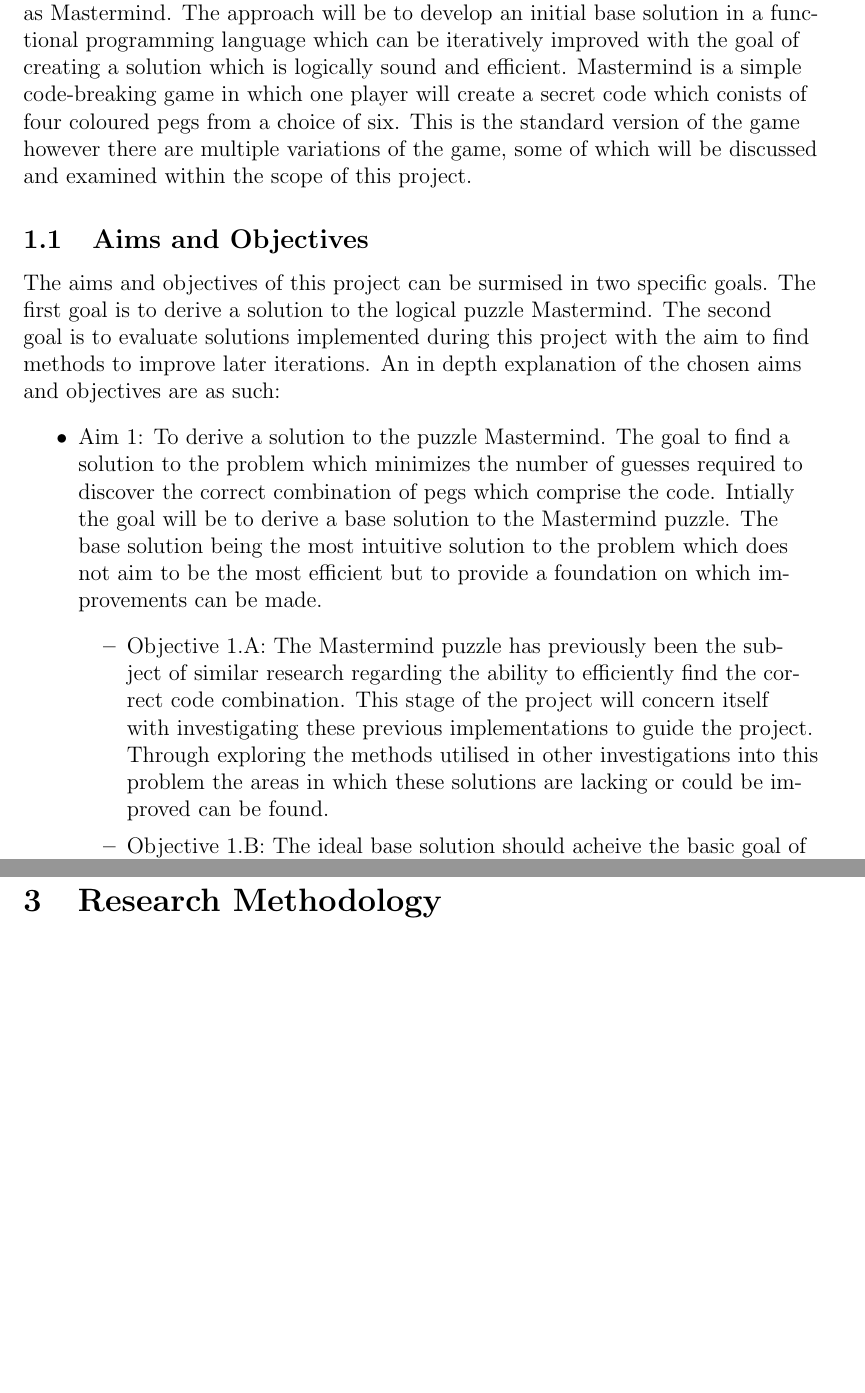
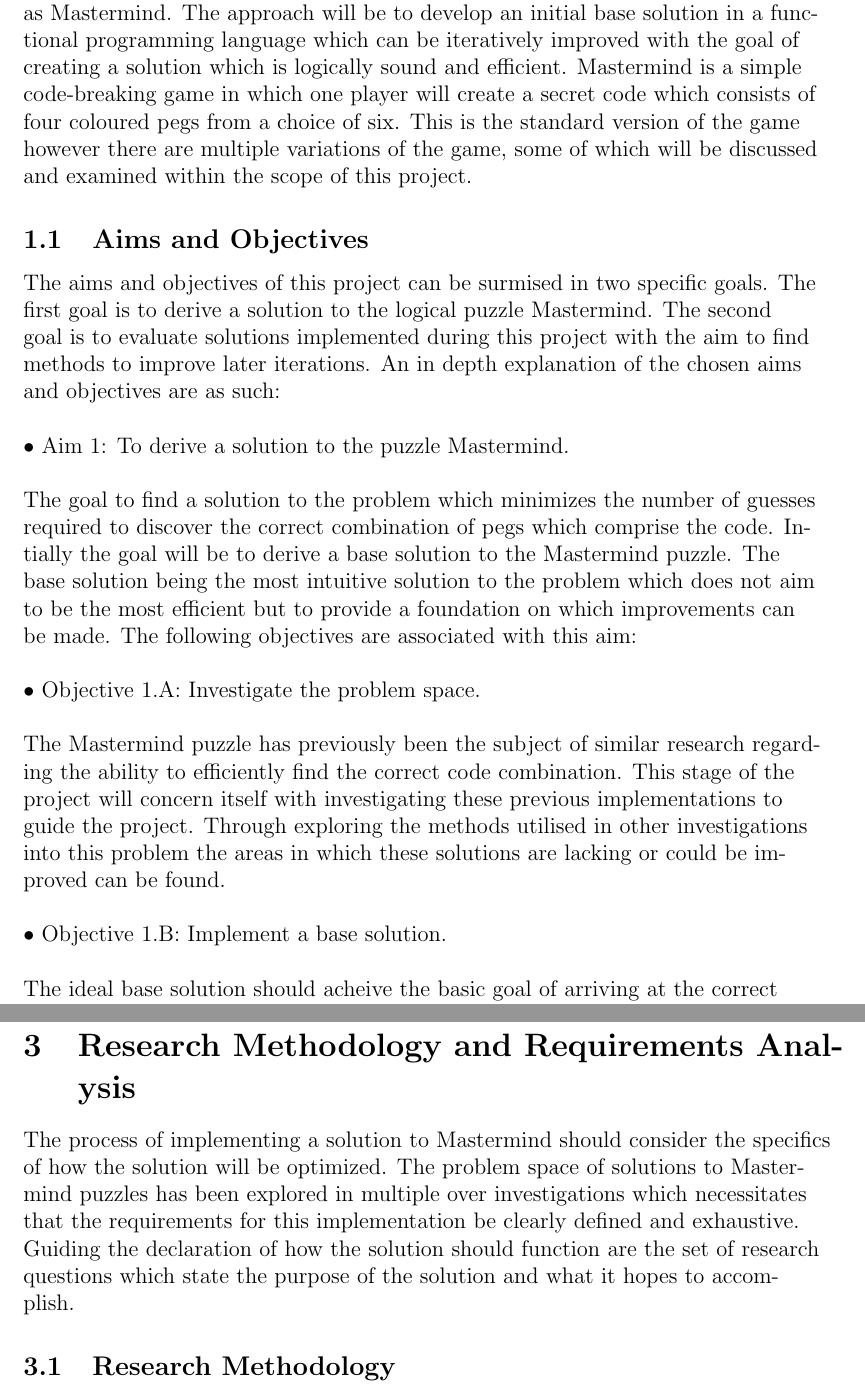
Before and after one commit to KoilDoch/Hons-Logical-Puzzle-Solutions, a LaTeX paper (Deliverable 1.tex): two parts of pages 4 and 11 of 16, joined at a grey line, cut so that both start at the same text, the shorter picture padded with empty space. Compiled offline with pdfLaTeX.

Commit message:
Reformatting and Additions to Methodology
Rough week, this is a reminder to self to create a list of things to do over this week.

```diff
--- a/Deliverable 1.tex
+++ b/Deliverable 1.tex
@@ -37,7 +37,7 @@
 %
 %        Preamble material specific to your essay
 %
-\title{Logic-Based Solutions to Puzzles and Riddles\\
+\title{Evaluation of Mastermind Solutions\\
 Deliverable 1: Research Report}
 \author{Kyle Dick\\
 F20PA Project\\
@@ -62,13 +62,7 @@ Describe the problem that is to be approached.
 %
 %In recent times a global interest has developed around the linguistic game Wordle. The concept of this puzzle is simple, the user is to guess a five letter word in as few guesses as possible within six attempts. After each guess the computer will inform the user if a letter was in the correct position, denoted as a green highlight, or is contained within the word but not in the correct %position, denoted with a yellow highlight.
 The main focus of this project is to investigate solutions to the puzzle game known as Mastermind. The approach will be to develop an initial base solution in a functional programming language which can be iteratively improved with the goal of creating a solution which is logically sound and efficient.
-Mastermind is a simple code-breaking game in which one player will create a secret code which conists of four coloured pegs from a choice of six. This is the standard version of the game however there are multiple variations of the game, some of which will be discussed and examined within the scope of this project.
+Mastermind is a simple code-breaking game in which one player will create a secret code which consists of four coloured pegs from a choice of six. This is the standard version of the game however there are multiple variations of the game, some of which will be discussed and examined within the scope of this project.
 
 \subsection {Aims and Objectives}
 The aims and objectives of this project can be surmised in two specific goals. The first goal is to derive a solution to the logical puzzle Mastermind. The second goal is to evaluate solutions implemented during this project with the aim to find methods to improve later iterations. An in depth explanation of the chosen aims and objectives are as such:
-\begin {itemize}
-\item{Aim 1: To derive a solution to the puzzle Mastermind. The goal to find a solution to the problem which minimizes the number of guesses required to discover the correct combination of pegs which comprise the code. Intially the goal will be to derive a base solution to the Mastermind puzzle. The base solution being the most intuitive solution to the problem which does not aim to be the most efficient but to provide a foundation on which improvements can be made.}
-	\begin {itemize}
-	\item{Objective 1.A: The Mastermind puzzle has previously been the subject of similar research regarding the ability to efficiently find the correct code combination. This stage of the project will concern itself with investigating these previous implementations to guide the project. Through exploring the methods utilised in other investigations into this problem the areas in which these solutions are lacking or could be improved can be found.}
-	\item{Objective 1.B:  The ideal base solution should acheive the basic goal of arriving at the correct code combination but should not be the most elegant solution at this point. Instead the base solution should be the foundation for which improvements are made in later iterations. The base solution will be guided through the research conducted through objective 1.A.}
-	\item{Objective 1.C: This objective is a continous process which will be referred to throughout the life cycle of the project. Each iteration of the solution, starting with the base solution, should be evaluation against a set of criteria defined later in the document. After this review possible improvements can be documented and worked towards for the next iteration.}
@@ -83,0 +72,21 @@ The aims and objectives of this project can be surmised in two specific goals. T
+\textbullet\ Aim 1: To derive a solution to the puzzle Mastermind.
+
+\
+
+ The goal to find a solution to the problem which minimizes the number of guesses required to discover the correct combination of pegs which comprise the code. Intially the goal will be to derive a base solution to the Mastermind puzzle. The base solution being the most intuitive solution to the problem which does not aim to be the most efficient but to provide a foundation on which improvements can be made. The following objectives are associated with this aim:
+
+\
+
+\textbullet\ Objective 1.A: Investigate the problem space.
+
+\
+
+The Mastermind puzzle has previously been the subject of similar research regarding the ability to efficiently find the correct code combination. This stage of the project will concern itself with investigating these previous implementations to guide the project. Through exploring the methods utilised in other investigations into this problem the areas in which these solutions are lacking or could be improved can be found.
+
+\
+
+\textbullet\ Objective 1.B:  Implement a base solution.
+
+\
+
+The ideal base solution should acheive the basic goal of arriving at the correct code combination but should not be the most elegant solution at this point. Instead the base solution should be the foundation for which improvements are made in later iterations. The base solution will be guided through the research conducted through objective 1.A.
@@ -212,8 +238,11 @@ This function would take an input in the form of a Sudoku board, represented by
 where search, prune and choices representing functions declared earlier in the implementation. This sudoku solutions provide an example of how the mastermind solution this project aimst to implement may be approached. Aiming for a solution that resembles this process of declaring an initial function or set of functions then deriving a defintion for them that can be evaluated through comparison with similar solutions. The next section will examine the problem that this project will aim to solve and the work that has been explored in the area previously.
 
 \newpage                     % optional page break
-\section{Research Methodology}\label{ss:back}
+\section{Research Methodology and Requirements Analysis}\label{ss:back}
 
+The process of implementing a solution to Mastermind should consider the specifics of how the solution will be optimized. The problem space of solutions to Mastermind puzzles has been explored in multiple over investigations which necessitates that the requirements for this implementation be clearly defined and exhaustive. Guiding the declaration of how the solution should function are the set of research questions which state the purpose of the solution and what it hopes to accomplish.
+
+\subsection {Research Methodology}
 The question that this project aims to answer is 'How can the combinatorial problem of Mastermind be solved'. The scope of this question is quite large so instead it will be broken down into a set of smaller questions that will help to define the research methodology. Those questions are as such:
 
 \begin {itemize}
```
Also changed, not shown: Deliverable 1.pdf, Deliverable 1.tex (29 more changed lines), 2 other files.
